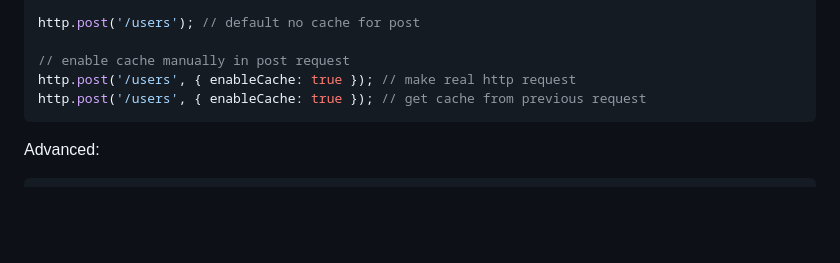
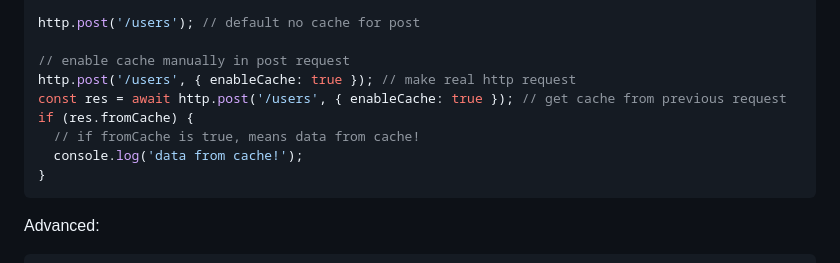
Before and after one commit to suhaotian/xior, a Markdown page: README.md, the part around the change. Rendered like a GitHub page; blank space fills up the shorter version.

Commit message:
chore: add `fromCache` in readme's cache plugin part

````diff
--- a/README.md
+++ b/README.md
@@ -442,7 +442,11 @@ http.post('/users'); // default no cache for post
 
 // enable cache manually in post request
 http.post('/users', { enableCache: true }); // make real http request
-http.post('/users', { enableCache: true }); // get cache from previous request
+const res = await http.post('/users', { enableCache: true }); // get cache from previous request
+if (res.fromCache) {
+  // if fromCache is true, means data from cache!
+  console.log('data from cache!');
+}
 ```
 
 Advanced:
````
